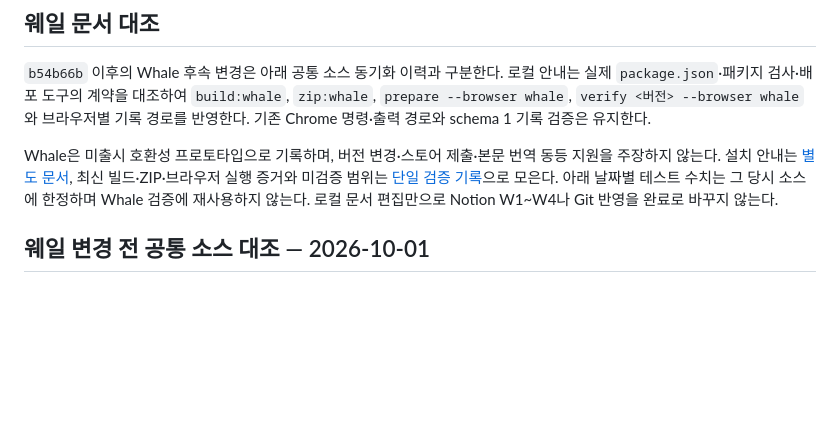
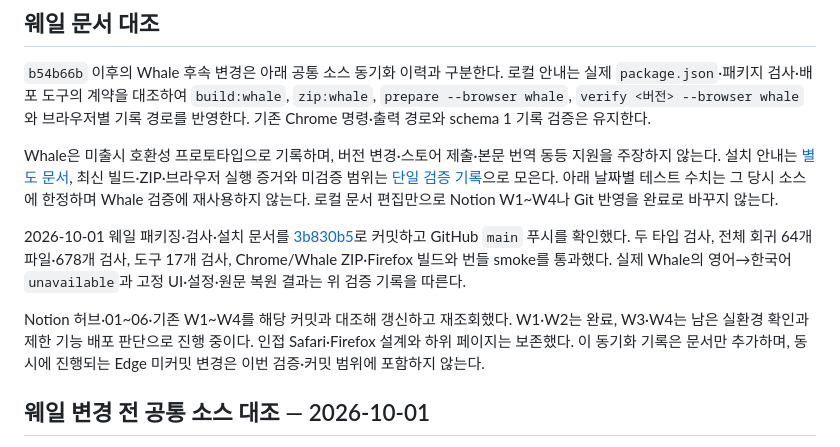
Before and after one commit to jeongjong10/mountain-project-korea-extension, a Markdown page: docs/documentation-sync.md, the part around the change. Rendered like a GitHub page; blank space fills up the shorter version.

Commit message:
Record Whale source and Notion synchronization

```diff
--- a/docs/documentation-sync.md
+++ b/docs/documentation-sync.md
@@ -21,6 +21,10 @@
 `b54b66b` 이후의 Whale 후속 변경은 아래 공통 소스 동기화 이력과 구분한다. 로컬 안내는 실제 `package.json`·패키지 검사·배포 도구의 계약을 대조하여 `build:whale`, `zip:whale`, `prepare --browser whale`, `verify <버전> --browser whale`와 브라우저별 기록 경로를 반영한다. 기존 Chrome 명령·출력 경로와 schema 1 기록 검증은 유지한다.
 
 Whale은 미출시 호환성 프로토타입으로 기록하며, 버전 변경·스토어 제출·본문 번역 동등 지원을 주장하지 않는다. 설치 안내는 [별도 문서](whale-installation.md), 최신 빌드·ZIP·브라우저 실행 증거와 미검증 범위는 [단일 검증 기록](whale-validation-2026-10-01.md)으로 모은다. 아래 날짜별 테스트 수치는 그 당시 소스에 한정하며 Whale 검증에 재사용하지 않는다. 로컬 문서 편집만으로 Notion W1~W4나 Git 반영을 완료로 바꾸지 않는다.
+
+2026-10-01 웨일 패키징·검사·설치 문서를 [3b830b5](https://github.com/jeongjong10/mountain-project-korea-extension/commit/3b830b560d792add7779e7631349d0d6fc613c9b)로 커밋하고 GitHub `main` 푸시를 확인했다. 두 타입 검사, 전체 회귀 64개 파일·678개 검사, 도구 17개 검사, Chrome/Whale ZIP·Firefox 빌드와 번들 smoke를 통과했다. 실제 Whale의 영어→한국어 `unavailable`과 고정 UI·설정·원문 복원 결과는 위 검증 기록을 따른다.
+
+Notion 허브·01~06·기존 W1~W4를 해당 커밋과 대조해 갱신하고 재조회했다. W1·W2는 완료, W3·W4는 남은 실환경 확인과 제한 기능 배포 판단으로 진행 중이다. 인접 Safari·Firefox 설계와 하위 페이지는 보존했다. 이 동기화 기록은 문서만 추가하며, 동시에 진행되는 Edge 미커밋 변경은 이번 검증·커밋 범위에 포함하지 않는다.
 
 ## 웨일 변경 전 공통 소스 대조 — 2026-10-01
 
```
